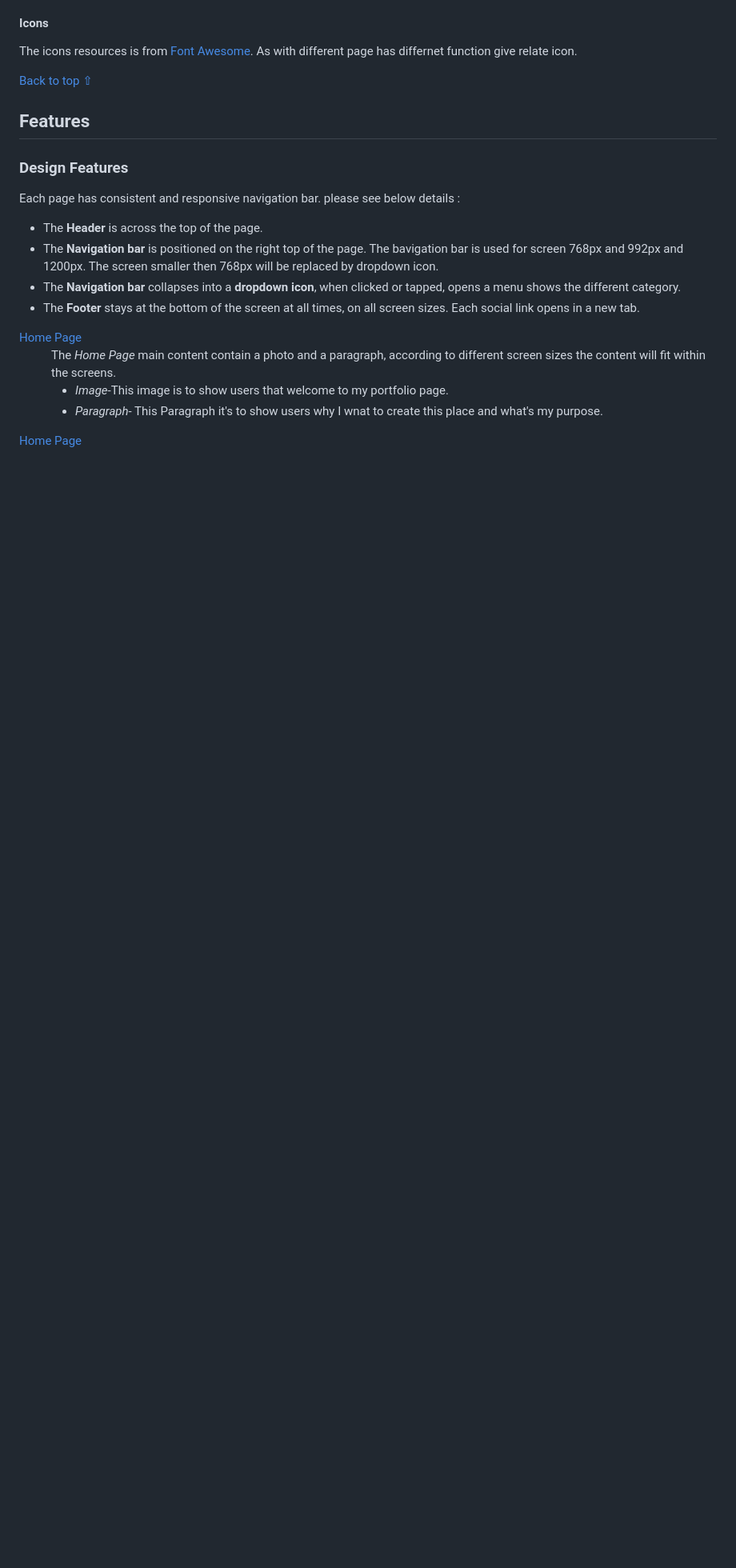
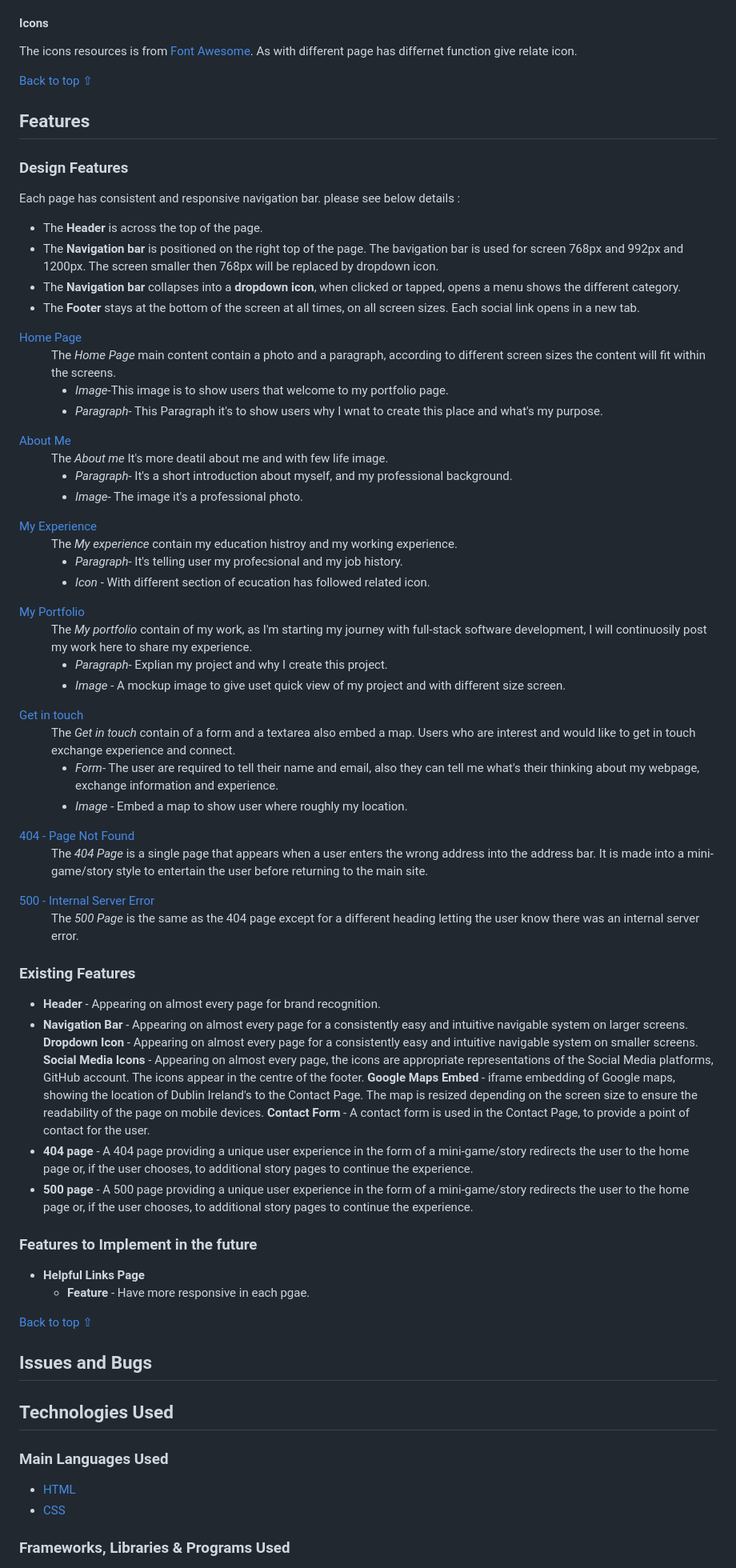
Before and after one commit to Hsiaohan-89/Iris-Chen-portfolio, a Markdown page: README.md, the part around the change printed below. Shown: that part at 80% size. GitHub-like rendering; blank space fills up the shorter version.

```diff
--- a/README.md
+++ b/README.md
@@ -128,9 +148,98 @@ Each page has consistent and responsive navigation bar. please see below details
   <em>Image</em>-This image is to show users that welcome to my portfolio page.
   </li>
   <li><em>Paragraph</em>- This Paragraph it's to show users why I wnat to create this place and what's my purpose.</li>
+  </dd>
+</dl>
+
+<dl>
+<dt><a href="aboutme.html" target="_blank" alt="About me page">About Me</a></dt>
+<dd>
+The <em>About me</em> It's more deatil about me and with few life image.
+<ul>
+    <li><em>Paragraph</em>- It's a short introduction about myself, and my professional background.</li>
+    <li>
+    <em>Image</em>- The image it's a professional photo.
+    </li>
+    </dd>
+</dl>
+
+<dl>
+<dt><a href="experience.html" target="_blank" alt="My experience detail page">My Experience</a></dt>
+<dd>
+The <em>My experience</em> contain my education histroy and my working experience.
+<ul>
+    <li><em>Paragraph</em>- It's telling user my profecsional and  my job history.
+    </li>
+    <li><em>Icon</em> - With different section of ecucation has followed related icon.
+    </li>
+</dd>
+</dl>
+
+<dl>
+<dt><a href="protfolio" target="_blank" alt="My Portfolio page">My Portfolio</a></dt>
+<dd>
+The <em>My portfolio</em> contain of my work, as I'm starting my journey with full-stack software development, I will continuosily post my work here to share my experience.
+<ul>
+    <li><em>Paragraph</em>- Explian my project and why I create this project.
+    </li>
+    <li><em>Image</em> - A mockup image to give uset quick view of my project and with different size screen.
+    </li>
+</dd>
+</dl>
+
+<dl>
+<dt><a href="getintouch.html" target="_blank" alt="get in touch page">Get in touch</a></dt>
+<dd>
+The <em>Get in touch</em> contain of a form and a textarea also embed a map. Users who are interest and would like to get in touch exchange experience and connect.
+<ul>
+    <li><em>Form</em>- The user are required to tell their name and email, also they can tell me what's their thinking about my webpage, exchange information and experience.
+    </li>
+    <li><em>Image</em> - Embed a map to show user where roughly my location.
+    </li>
+</dd>
+</dl>
+
+<dl>
+    <dt><a href="404.html" target="_blank" alt="Survival Guild - 404 - Page Not Found">404 - Page Not Found</a></dt>
+    <dd>
+        The <em>404 Page</em> is a single page that appears when a user enters the wrong address into the address bar. It is made into a mini-game/story style to entertain the user before returning to the main site.
 </dl>
 <dl>
-<dt><a href="aboutme.html" target="_blank" alt="About me page">Home Page</a></dt>
-<dd>
+    <dt><a href="500.html" target="_blank" alt="Survival Guild - 500 - Internal Server Error">500 - Internal Server Error</a></dt>
+    <dd>
+        The <em>500 Page</em> is the same as the 404 page except for a different heading letting the user know there was an internal server error.
+    </dd>
+</dl>
 
-</dl>
+### Existing Features
+
+- **Header** - Appearing on almost every page for brand recognition.
+- **Navigation Bar** - Appearing on almost every page for a consistently easy and intuitive navigable system on larger screens.
+**Dropdown Icon** - Appearing on almost every page for a consistently easy and intuitive navigable system on smaller screens.
+**Social Media Icons** - Appearing on almost every page, the icons are appropriate representations of the Social Media platforms, GitHub account. The icons appear in the centre of the footer.
+**Google Maps Embed** - iframe embedding of Google maps, showing the location of Dublin Ireland's to the Contact Page. The map is resized depending on the screen size to ensure the readability of the page on mobile devices.
+**Contact Form** - A contact form is used in the Contact Page, to provide a point of contact for the user.
+- **404 page** - A 404 page providing a unique user experience in the form of a mini-game/story redirects the user to the home page or, if the user chooses, to additional story pages to continue the experience.
+- **500 page** - A 500 page providing a unique user experience in the form of a mini-game/story redirects the user to the home page or, if the user chooses, to additional story pages to continue the experience.
+
+
+
+### Features to Implement in the future
+- **Helpful Links Page**
+    - **Feature** - Have more responsive in each pgae.
+
+
+[Back to top ⇧](#iris-chen-portfolio)
+
+
+## Issues and Bugs
+
+
+## Technologies Used
+### Main Languages Used
+
+- [HTML](https://validator.w3.org/#validate_by_upload "Link to HTML markup validation service")
+- [CSS](https://validator.w3.org/#validate_by_upload "Link to CSS validation service")
+
+### Frameworks, Libraries & Programs Used
+
```
Also changed, not shown: other parts of README.md (+89 -35 lines).
